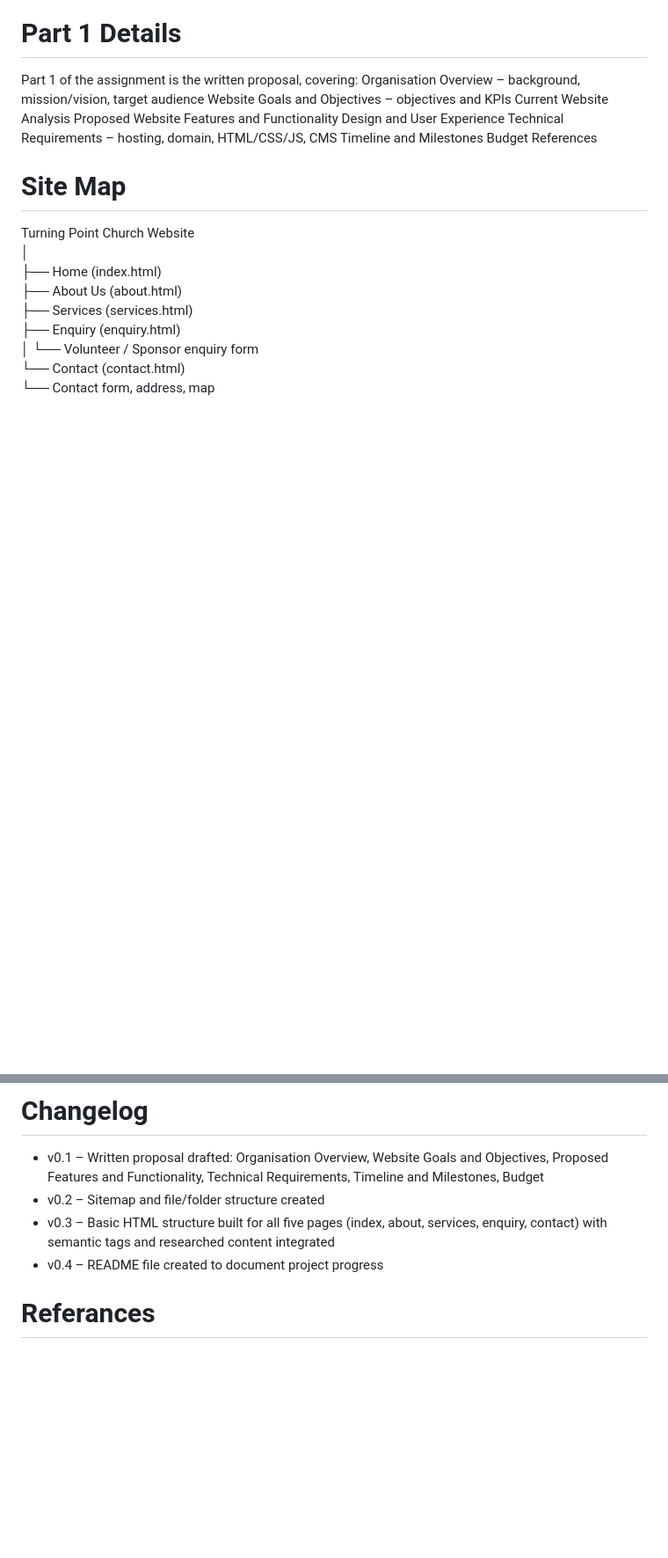
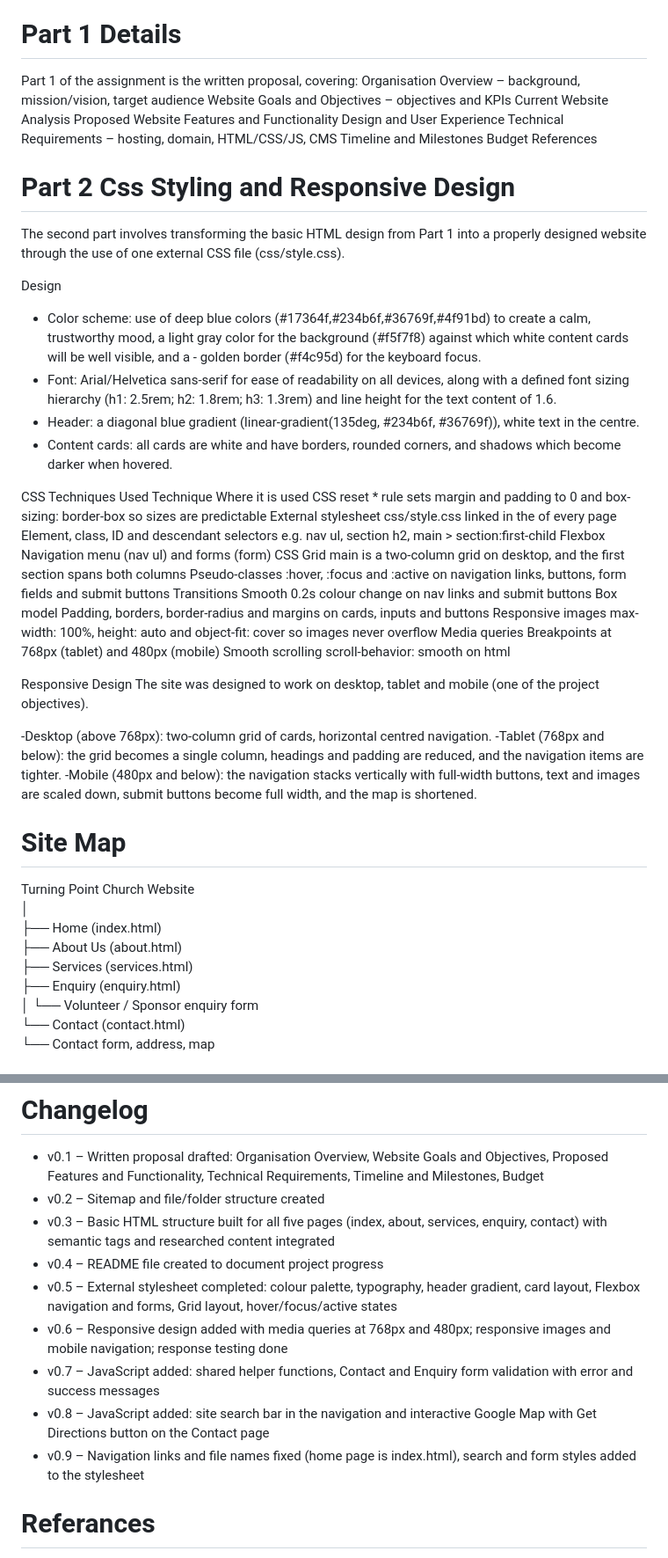
Before and after one commit to Sihle0705/Web-Development-RC, a Markdown page: README.md, 2 parts joined by grey strips. Shown at 88% size. GitHub-like rendering; blank space fills up the shorter version.

Commit message:
Document CSS styling and responsive design in README
Added detailed CSS styling and responsive design guidelines.

```diff
--- a/README.md
+++ b/README.md
@@ -44,6 +44,37 @@ Timeline and Milestones
 Budget
 References
 
+# Part 2 Css Styling and Responsive Design
+The second part involves transforming the basic HTML design from Part 1 into a properly designed website through the use of one external CSS file (css/style.css).
+
+Design
+
+- Color scheme: use of deep blue colors (#17364f,#234b6f,#36769f,#4f91bd) to create a calm, trustworthy mood, a light gray color for the background (#f5f7f8) against which white content cards will be well visible, and a - golden border (#f4c95d) for the keyboard focus.
+- Font: Arial/Helvetica sans-serif for ease of readability on all devices, along with a defined font sizing hierarchy (h1: 2.5rem; h2: 1.8rem; h3: 1.3rem) and line height for the text content of 1.6.
+- Header: a diagonal blue gradient (linear-gradient(135deg, #234b6f, #36769f)), white text in the centre.
+- Content cards: all cards are white and have borders, rounded corners, and shadows which become darker when hovered.
+
+CSS Techniques Used
+Technique	Where it is used
+CSS reset	* rule sets margin and padding to 0 and box-sizing: border-box so sizes are predictable
+External stylesheet	css/style.css linked in the <head> of every page
+Element, class, ID and descendant selectors	e.g. nav ul, section h2, main > section:first-child
+Flexbox	Navigation menu (nav ul) and forms (form)
+CSS Grid	main is a two-column grid on desktop, and the first section spans both columns
+Pseudo-classes	:hover, :focus and :active on navigation links, buttons, form fields and submit buttons
+Transitions	Smooth 0.2s colour change on nav links and submit buttons
+Box model	Padding, borders, border-radius and margins on cards, inputs and buttons
+Responsive images	max-width: 100%, height: auto and object-fit: cover so images never overflow
+Media queries	Breakpoints at 768px (tablet) and 480px (mobile)
+Smooth scrolling	scroll-behavior: smooth on html
+
+Responsive Design
+The site was designed to work on desktop, tablet and mobile (one of the project objectives).
+
+-Desktop (above 768px): two-column grid of cards, horizontal centred navigation.
+-Tablet (768px and below): the grid becomes a single column, headings and padding are reduced, and the navigation items are tighter.
+-Mobile (480px and below): the navigation stacks vertically with full-width buttons, text and images are scaled down, submit buttons become full width, and the map is shortened.
+
 # Site Map
 Turning Point Church Website <br>
 │ <br>
@@ -78,6 +109,11 @@ Web- Development-RC/ <br>
 - v0.2 – Sitemap and file/folder structure created
 - v0.3 – Basic HTML structure built for all five pages (index, about, services, enquiry, contact) with semantic tags and researched content integrated
 - v0.4 – README file created to document project progress
+- v0.5 – External stylesheet completed: colour palette, typography, header gradient, card layout, Flexbox navigation and forms, Grid layout, hover/focus/active states
+- v0.6 – Responsive design added with media queries at 768px and 480px; responsive images and mobile navigation; response testing done
+- v0.7 – JavaScript added: shared helper functions, Contact and Enquiry form validation with error and success messages
+- v0.8 – JavaScript added: site search bar in the navigation and interactive Google Map with Get Directions button on the Contact page
+- v0.9 – Navigation links and file names fixed (home page is index.html), search and form styles added to the stylesheet
 
 # Referances
 New Covenant Fellowship Durban (n.d.) A History of Turning Point Church. Available at:
```
